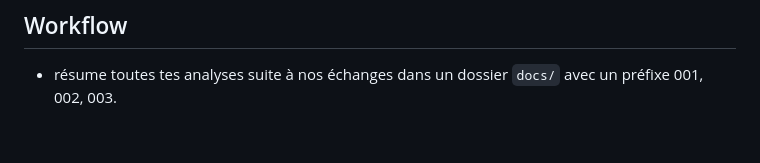
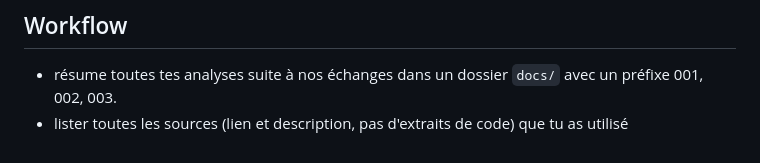
Before and after one commit to jhice/dungeon-master-viewer, a Markdown page: CLAUDE.md, the part around the change. GitHub-like rendering.

Commit message:
000 ajout des sources

```diff
--- a/CLAUDE.md
+++ b/CLAUDE.md
@@ -111,3 +111,4 @@ Vue « à la première personne » vers un mode jouable.
 ## Workflow
 
 - résume toutes tes analyses suite à nos échanges dans un dossier `docs/` avec un préfixe 001, 002, 003.
+- lister toutes les sources (lien et description, pas d'extraits de code) que tu as utilisé
```
Also changed, not shown: docs/000-sources.md (added, +57 -0 lines).
